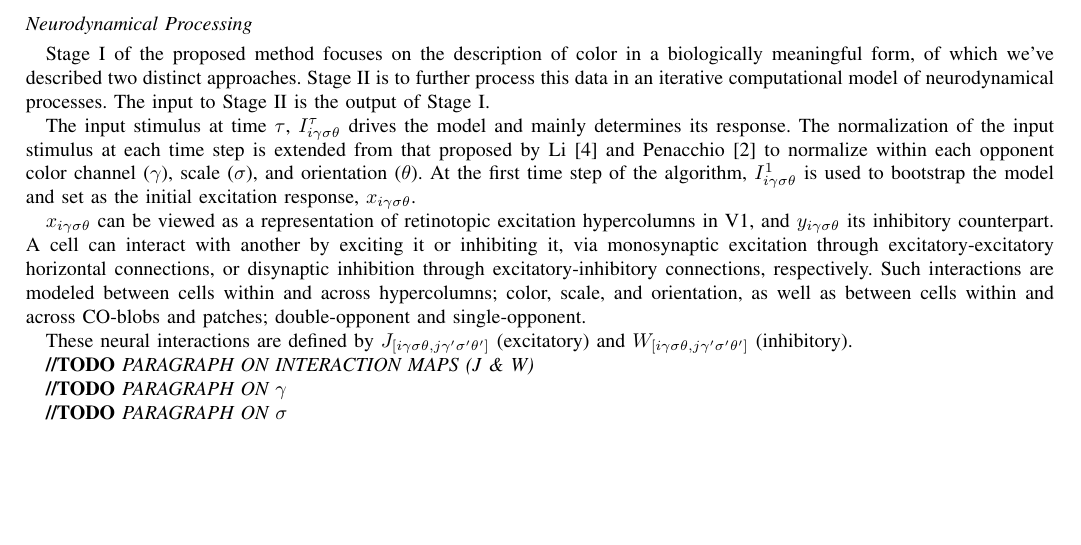
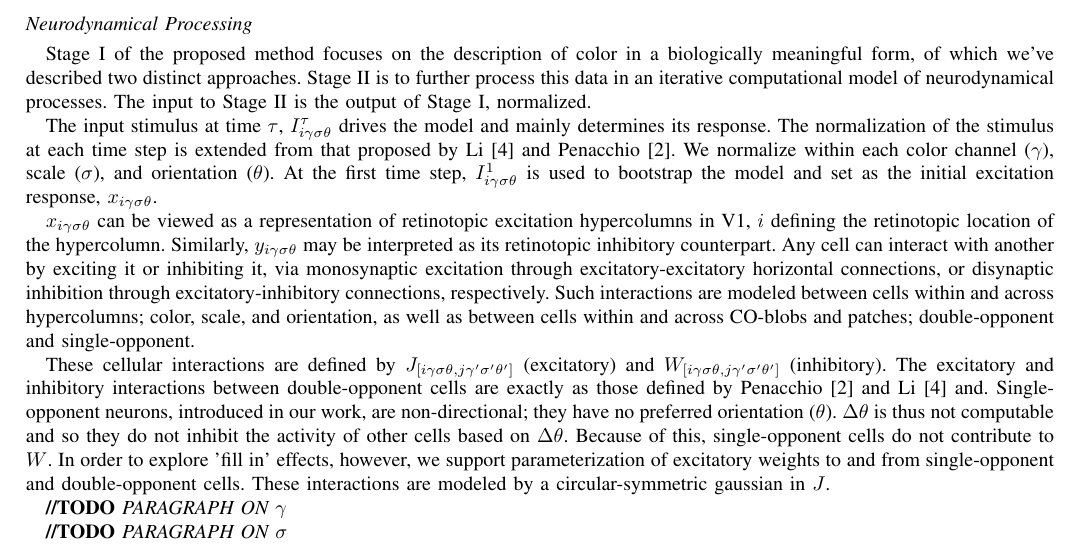
Before and after one commit to connollyst/color-induction-thesis, a LaTeX thesis (MasterThesis.tex): part of page 9 of 11, cut so that both start at the same text, the shorter picture padded with empty space. Compiled offline with pdfLaTeX.

Commit message:
J & W documented

```diff
--- a/MasterThesis.tex
+++ b/MasterThesis.tex
@@ -848,16 +848,13 @@ As all color channels are $0$ centered, we can easily split them into independen
 
 \subsection*{Neurodynamical Processing}
 
-Stage I of the proposed method focuses on the description of color in a biologically meaningful form, of which we've described two distinct approaches. Stage II is to further process this data in an iterative computational model of neurodynamical processes. The input to Stage II is the output of Stage I.
+Stage I of the proposed method focuses on the description of color in a biologically meaningful form, of which we've described two distinct approaches. Stage II is to further process this data in an iterative computational model of neurodynamical processes. The input to Stage II is the output of Stage I, normalized.
 
-The input stimulus at time $\tau$, $I^\tau_{i\gamma\sigma\theta}$ drives the model and mainly determines its response. The normalization of the input stimulus at each time step is extended from that proposed by Li \cite{li:1999} and Penacchio \cite{otazu:plosone} to normalize within each opponent color channel ($\gamma$), scale ($\sigma$), and orientation ($\theta$). At the first time step of the algorithm, $I^1_{i\gamma\sigma\theta}$ is used to bootstrap the model and set as the initial excitation response, $x_{i\gamma\sigma\theta}$.
+The input stimulus at time $\tau$, $I^\tau_{i\gamma\sigma\theta}$ drives the model and mainly determines its response. The normalization of the stimulus at each time step is extended from that proposed by Li \cite{li:1999} and Penacchio \cite{otazu:plosone}. We normalize within each color channel ($\gamma$), scale ($\sigma$), and orientation ($\theta$). At the first time step, $I^1_{i\gamma\sigma\theta}$ is used to bootstrap the model and set as the initial excitation response, $x_{i\gamma\sigma\theta}$.
 
-$x_{i\gamma\sigma\theta}$ can be viewed as a representation of retinotopic excitation hypercolumns in V1, and $y_{i\gamma\sigma\theta}$ its inhibitory counterpart. A cell can interact with another by exciting it or inhibiting it, via monosynaptic excitation through excitatory-excitatory horizontal connections, or disynaptic inhibition through excitatory-inhibitory connections, respectively. Such interactions are modeled between cells within and across hypercolumns; color, scale, and orientation, as well as between cells within and across CO-blobs and patches; double-opponent and single-opponent.
+$x_{i\gamma\sigma\theta}$ can be viewed as a representation of retinotopic excitation hypercolumns in V1, $i$ defining the retinotopic location of the hypercolumn. Similarly, $y_{i\gamma\sigma\theta}$ may be interpreted as its retinotopic inhibitory counterpart. Any cell can interact with another by exciting it or inhibiting it, via monosynaptic excitation through excitatory-excitatory horizontal connections, or disynaptic inhibition through excitatory-inhibitory connections, respectively. Such interactions are modeled between cells within and across hypercolumns; color, scale, and orientation, as well as between cells within and across CO-blobs and patches; double-opponent and single-opponent.
 
-These neural interactions are defined by $J_{[i\gamma\sigma\theta, j\gamma'\sigma'\theta']}$ (excitatory) and $W_{[i\gamma\sigma\theta, j\gamma'\sigma'\theta']}$ (inhibitory).
-
-
-\textbf{//TODO} \textit{PARAGRAPH ON INTERACTION MAPS (J \& W)}
+These cellular interactions are defined by $J_{[i\gamma\sigma\theta, j\gamma'\sigma'\theta']}$ (excitatory) and $W_{[i\gamma\sigma\theta, j\gamma'\sigma'\theta']}$ (inhibitory). The excitatory and inhibitory interactions between double-opponent cells are exactly as those defined by Penacchio \cite{otazu:plosone} and Li \cite{li:1999} and. Single-opponent neurons, introduced in our work, are non-directional; they have no preferred orientation ($\theta$). $\Delta\theta$ is thus not computable and so they do not inhibit the activity of other cells based on $\Delta\theta$. Because of this, single-opponent cells do not contribute to $W$. In order to explore 'fill in' effects, however, we support parameterization of excitatory weights to and from single-opponent and double-opponent cells. These interactions are modeled by a circular-symmetric gaussian in $J$.
 
 \textbf{//TODO} \textit{PARAGRAPH ON $\gamma$}
 
```
Also changed, not shown: MasterThesis.pdf.
